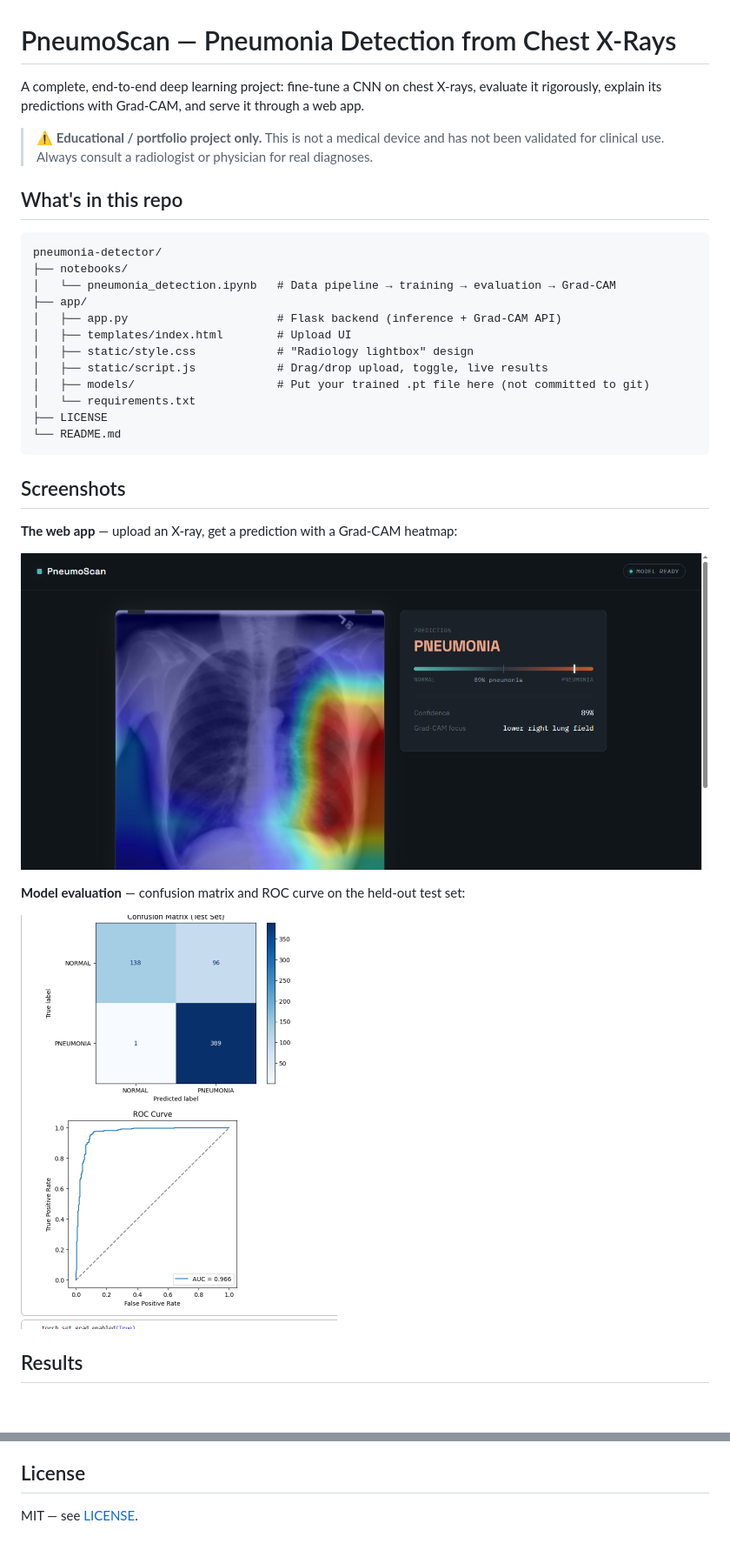
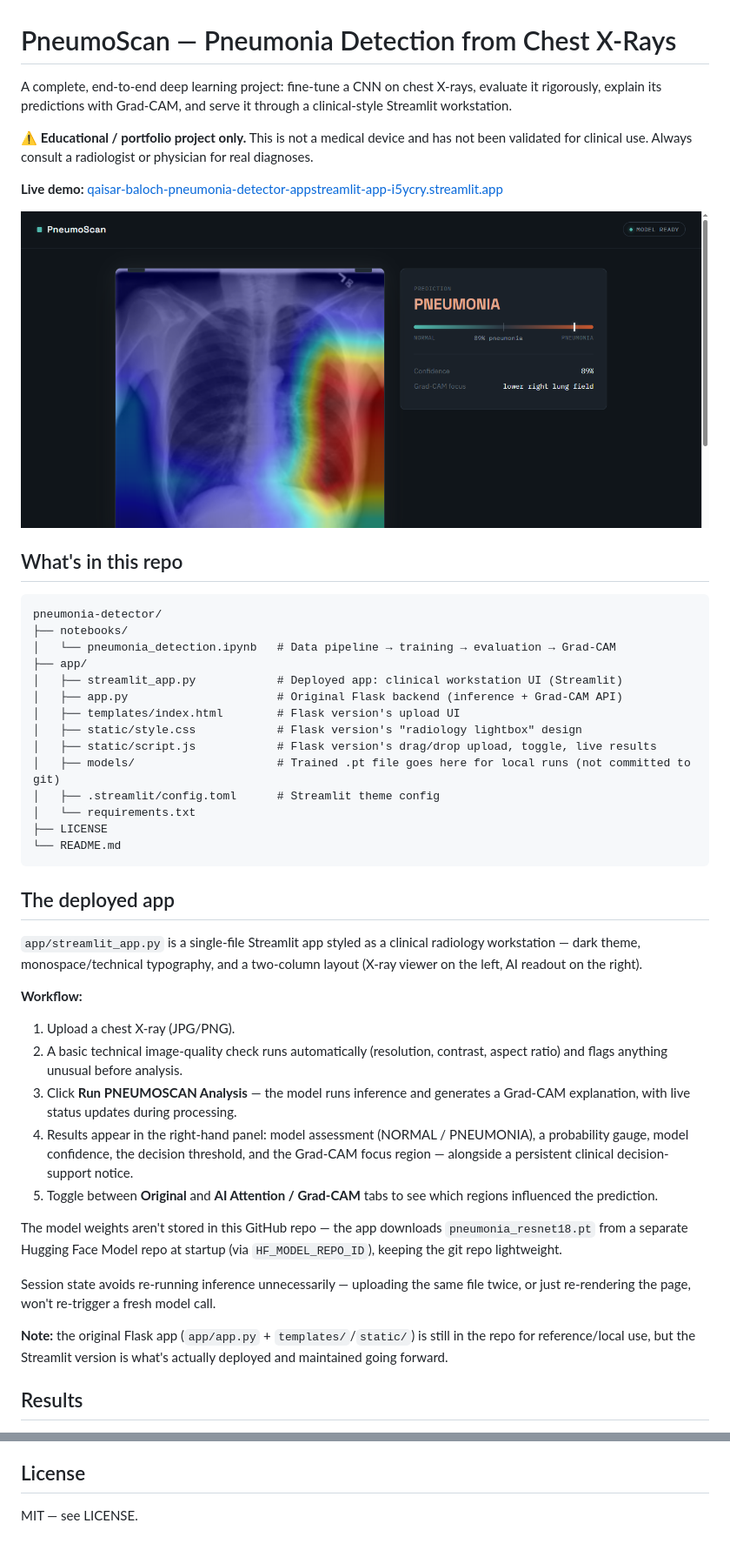
Before and after one commit to Qaisar-baloch/Pneumonia-Detector, a Markdown page: README.md, 2 parts joined by grey strips. Shown at 87% size. GitHub-like rendering; blank space fills up the shorter version.

````diff
--- a/README.md
+++ b/README.md
@@ -1,10 +1,12 @@
 # PneumoScan — Pneumonia Detection from Chest X-Rays
 
-A complete, end-to-end deep learning project: fine-tune a CNN on chest X-rays, evaluate it
-rigorously, explain its predictions with Grad-CAM, and serve it through a web app.
+A complete, end-to-end deep learning project: fine-tune a CNN on chest X-rays, evaluate it rigorously, explain its predictions with Grad-CAM, and serve it through a clinical-style Streamlit workstation.
 
-> ⚠️ **Educational / portfolio project only.** This is not a medical device and has not been
-> validated for clinical use. Always consult a radiologist or physician for real diagnoses.
+⚠️ **Educational / portfolio project only.** This is not a medical device and has not been validated for clinical use. Always consult a radiologist or physician for real diagnoses.
+
+**Live demo:** [qaisar-baloch-pneumonia-detector-appstreamlit-app-i5ycry.streamlit.app](https://qaisar-baloch-pneumonia-detector-appstreamlit-app-i5ycry.streamlit.app/)
+
+![screenshot](app/screenshots/app_screenshot.png)
 
 ## What's in this repo
 
@@ -13,25 +15,34 @@ pneumonia-detector/
 ├── notebooks/
 │   └── pneumonia_detection.ipynb   # Data pipeline → training → evaluation → Grad-CAM
 ├── app/
-│   ├── app.py                      # Flask backend (inference + Grad-CAM API)
-│   ├── templates/index.html        # Upload UI
-│   ├── static/style.css            # "Radiology lightbox" design
-│   ├── static/script.js            # Drag/drop upload, toggle, live results
-│   ├── models/                     # Put your trained .pt file here (not committed to git)
+│   ├── streamlit_app.py            # Deployed app: clinical workstation UI (Streamlit)
+│   ├── app.py                      # Original Flask backend (inference + Grad-CAM API)
+│   ├── templates/index.html        # Flask version's upload UI
+│   ├── static/style.css            # Flask version's "radiology lightbox" design
+│   ├── static/script.js            # Flask version's drag/drop upload, toggle, live results
+│   ├── models/                     # Trained .pt file goes here for local runs (not committed to git)
+│   ├── .streamlit/config.toml      # Streamlit theme config
 │   └── requirements.txt
 ├── LICENSE
 └── README.md
 ```
 
-## Screenshots
+## The deployed app
 
-**The web app** — upload an X-ray, get a prediction with a Grad-CAM heatmap:
+`app/streamlit_app.py` is a single-file Streamlit app styled as a clinical radiology workstation — dark theme, monospace/technical typography, and a two-column layout (X-ray viewer on the left, AI readout on the right).
 
-![App screenshot](app/screenshots/app_screenshot.png)
+**Workflow:**
+1. Upload a chest X-ray (JPG/PNG).
+2. A basic technical image-quality check runs automatically (resolution, contrast, aspect ratio) and flags anything unusual before analysis.
+3. Click **Run PNEUMOSCAN Analysis** — the model runs inference and generates a Grad-CAM explanation, with live status updates during processing.
+4. Results appear in the right-hand panel: model assessment (NORMAL / PNEUMONIA), a probability gauge, model confidence, the decision threshold, and the Grad-CAM focus region — alongside a persistent clinical decision-support notice.
+5. Toggle between **Original** and **AI Attention / Grad-CAM** tabs to see which regions influenced the prediction.
 
-**Model evaluation** — confusion matrix and ROC curve on the held-out test set:
+The model weights aren't stored in this GitHub repo — the app downloads `pneumonia_resnet18.pt` from a separate Hugging Face Model repo at startup (via `HF_MODEL_REPO_ID`), keeping the git repo lightweight.
 
-![Evaluation metrics](app/screenshots/eval_metrics.png)
+Session state avoids re-running inference unnecessarily — uploading the same file twice, or just re-rendering the page, won't re-trigger a fresh model call.
+
+**Note:** the original Flask app (`app/app.py` + `templates/`/`static/`) is still in the repo for reference/local use, but the Streamlit version is what's actually deployed and maintained going forward.
 
 ## Results
 
@@ -118,4 +107,4 @@ Full setup details are in [`app/README.md`](app/README.md).
 
 ## License
 
-MIT — see [LICENSE](LICENSE).
+MIT — see LICENSE.
````
Also changed, not shown: other parts of README.md (+22 -44 lines).
